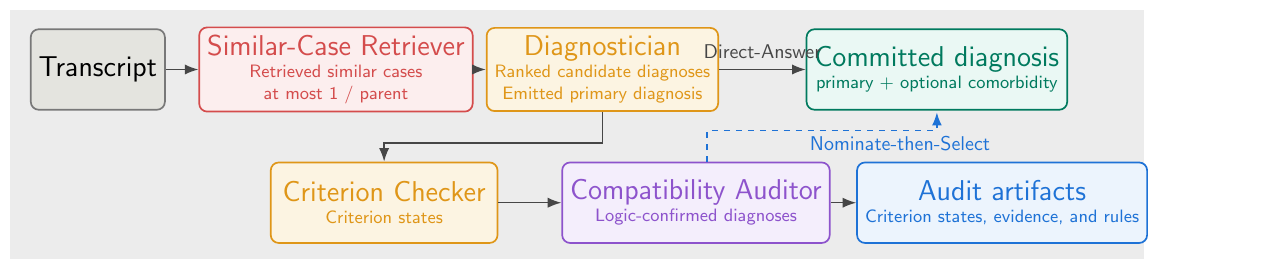
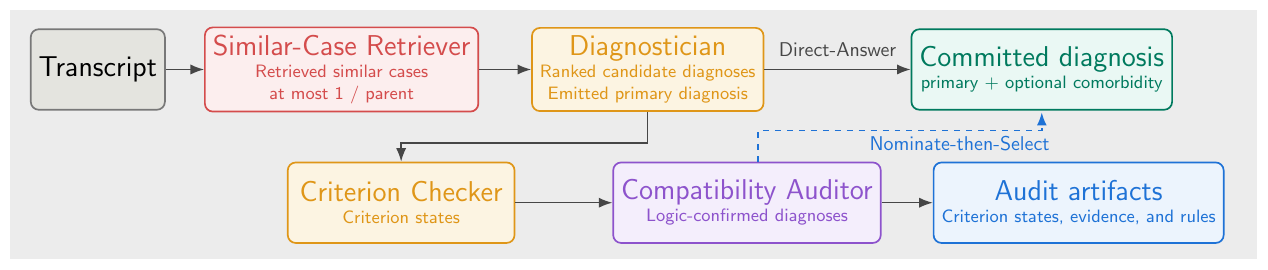
Before and after one commit to OscarTsao/CultureDx_Paper, a LaTeX figure (figures/src/fig_pipeline_round20c_tikz.tex): the whole page. Compiled offline with pdfLaTeX.

Commit message:
Improve Figure 3.1 spacing and abbreviations

```diff
--- a/figures/src/fig_pipeline_round20c_tikz.tex
+++ b/figures/src/fig_pipeline_round20c_tikz.tex
@@ -34,43 +34,43 @@
 ]
 
 % background
-\fill[bggray] (-0.2,-2.95) rectangle (19.8,1.45);
+\fill[bggray] (-0.2,-2.95) rectangle (21.8,1.45);
 
 % top row
 \node[module, draw=boxgraydraw, fill=boxgrayfill, text=black, minimum width=2.15cm] (transcript) at (1.35,0.4)
 {\TitleText{Transcript}};
 
-\node[module, draw=retrdraw, fill=retrfill, text=retrdraw, minimum width=3.35cm] (retriever) at (5.55,0.4)
+\node[module, draw=retrdraw, fill=retrfill, text=retrdraw, minimum width=3.35cm] (retriever) at (5.65,0.4)
 {\TitleText{Similar-Case Retriever}\\[-1pt]
  \textcolor{retrdraw}{\SubText{Retrieved similar cases}}\\[-1pt]
  \textcolor{retrdraw}{\SubText{at most 1 / parent}}};
 
-\node[module, draw=diagdraw, fill=diagfill, text=diagdraw, minimum width=3.9cm] (diagnostician) at (10.25,0.4)
+\node[module, draw=diagdraw, fill=diagfill, text=diagdraw, minimum width=3.9cm] (diagnostician) at (11.05,0.4)
 {\TitleText{Diagnostician}\\[-1pt]
  \textcolor{diagdraw}{\SubText{Ranked candidate diagnoses}}\\[-1pt]
  \textcolor{diagdraw}{\SubText{Emitted primary diagnosis}}};
 
-\node[module, draw=commitdraw, fill=commitfill, text=commitdraw, minimum width=4.15cm] (commit) at (16.15,0.4)
+\node[module, draw=commitdraw, fill=commitfill, text=commitdraw, minimum width=4.15cm] (commit) at (18.0,0.4)
 {\TitleText{Committed diagnosis}\\[-1pt]
  \textcolor{commitdraw}{\SubText{primary + optional comorbidity}}};
 
 % bottom row
-\node[module, draw=checkdraw, fill=checkfill, text=checkdraw, minimum width=4.0cm] (checker) at (6.4,-1.95)
+\node[module, draw=checkdraw, fill=checkfill, text=checkdraw, minimum width=4.0cm] (checker) at (6.7,-1.95)
 {\TitleText{Criterion Checker}\\[-1pt]
  \textcolor{checkdraw}{\SubText{Criterion states}}};
 
-\node[module, draw=logicdraw, fill=logicfill, text=logicdraw, minimum width=4.2cm] (logic) at (11.9,-1.95)
+\node[module, draw=logicdraw, fill=logicfill, text=logicdraw, minimum width=4.2cm] (logic) at (12.8,-1.95)
 {\TitleText{Compatibility Auditor}\\[-1pt]
  \textcolor{logicdraw}{\SubText{Logic-confirmed diagnoses}}};
 
-\node[module, draw=auditdraw, fill=auditfill, text=auditdraw, minimum width=4.65cm] (audit) at (17.3,-1.95)
+\node[module, draw=auditdraw, fill=auditfill, text=auditdraw, minimum width=4.65cm] (audit) at (18.65,-1.95)
 {\TitleText{Audit artifacts}\\[-1pt]
  \textcolor{auditdraw}{\SubText{Criterion states, evidence, and rules}}};
 
 % arrows top
 \draw[mainarrow] (transcript.east) -- (retriever.west);
 \draw[mainarrow] (retriever.east) -- (diagnostician.west);
-\draw[mainarrow] (diagnostician.east) -- node[above=2pt, flowlabel] {Direct-Answer} (commit.west);
+\draw[mainarrow] (diagnostician.east) -- node[above=3pt, flowlabel] {Direct-Answer} (commit.west);
 
 % arrows down and bottom
 \draw[mainarrow] (diagnostician.south) -- ++(0,-0.55) -| (checker.north);
```
Also changed, not shown: school/main.tex (+2 -0 lines), figures/fig_pipeline_round20c.pdf, figures/src/fig_pipeline_round20c_tikz.tex (2 more changed lines).
